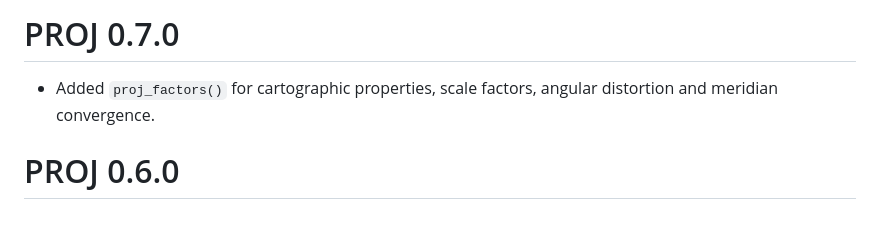
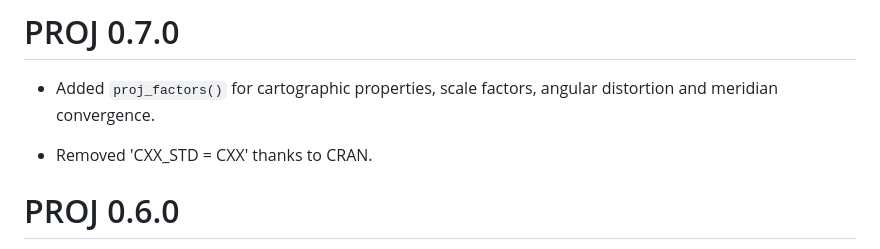
Before and after one commit to hypertidy/PROJ, a Markdown page: NEWS.md, the part around the change. Drawn GitHub-style; blank space fills up the shorter version.

Commit message:
CXX news

```diff
--- a/NEWS.md
+++ b/NEWS.md
@@ -2,6 +2,8 @@
 
 * Added `proj_factors()` for cartographic properties, scale factors,
  angular distortion and meridian convergence.
+
+* Removed 'CXX_STD = CXX' thanks to CRAN.
 
 # PROJ 0.6.0
 
```
